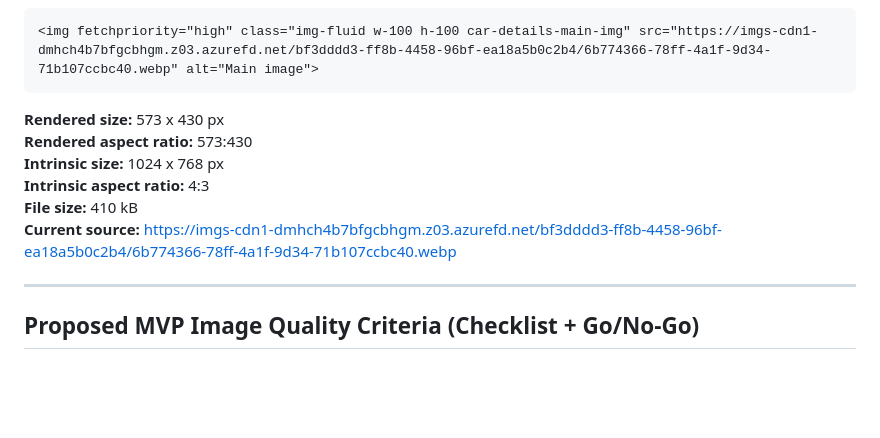
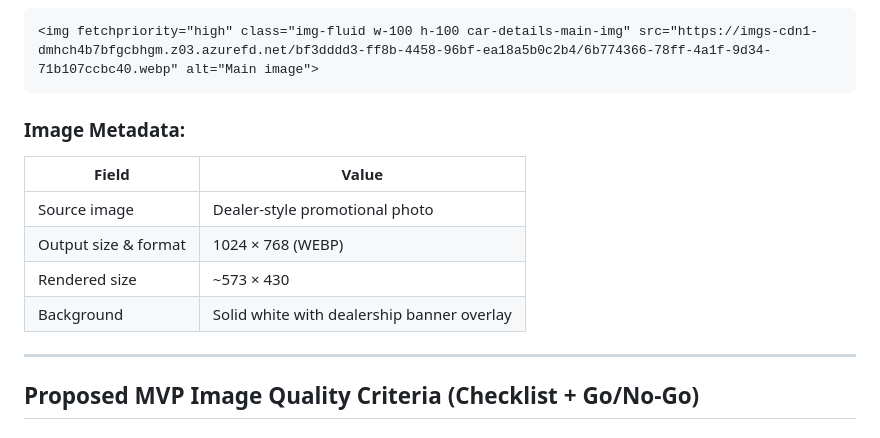
Before and after one commit to DirtyPatel/carclinch-bg-removal-api, a Markdown page: Image-quality-cruteria-for-MVP-acceptance-#4.md, the part around the change. GitHub-like rendering; blank space fills up the shorter version.

Commit message:
AddImage metadata table

````diff
--- a/Image-quality-cruteria-for-MVP-acceptance-#4.md
+++ b/Image-quality-cruteria-for-MVP-acceptance-#4.md
@@ -29,12 +29,14 @@ Short quality checklist + Go/No-Go opinion for MVP demo.
 <img fetchpriority="high" class="img-fluid w-100 h-100 car-details-main-img" src="https://imgs-cdn1-dmhch4b7bfgcbhgm.z03.azurefd.net/bf3dddd3-ff8b-4458-96bf-ea18a5b0c2b4/6b774366-78ff-4a1f-9d34-71b107ccbc40.webp" alt="Main image">
 ```
 
-**Rendered size:** 573 x 430 px\
-**Rendered aspect ratio:** 573:430\
-**Intrinsic size:** 1024 x 768 px\
-**Intrinsic aspect ratio:** 4:3\
-**File size:** 410 kB\
-**Current source:** https://imgs-cdn1-dmhch4b7bfgcbhgm.z03.azurefd.net/bf3dddd3-ff8b-4458-96bf-ea18a5b0c2b4/6b774366-78ff-4a1f-9d34-71b107ccbc40.webp
+### Image Metadata:
+
+| Field                | Value                                      |
+| -------------------- | ------------------------------------------ |
+| Source image         | Dealer-style promotional photo             |
+| Output size & format | 1024 × 768 (WEBP)                          |
+| Rendered size        | ~573 × 430                                 |
+| Background           | Solid white with dealership banner overlay |
 
 ---
 
````
